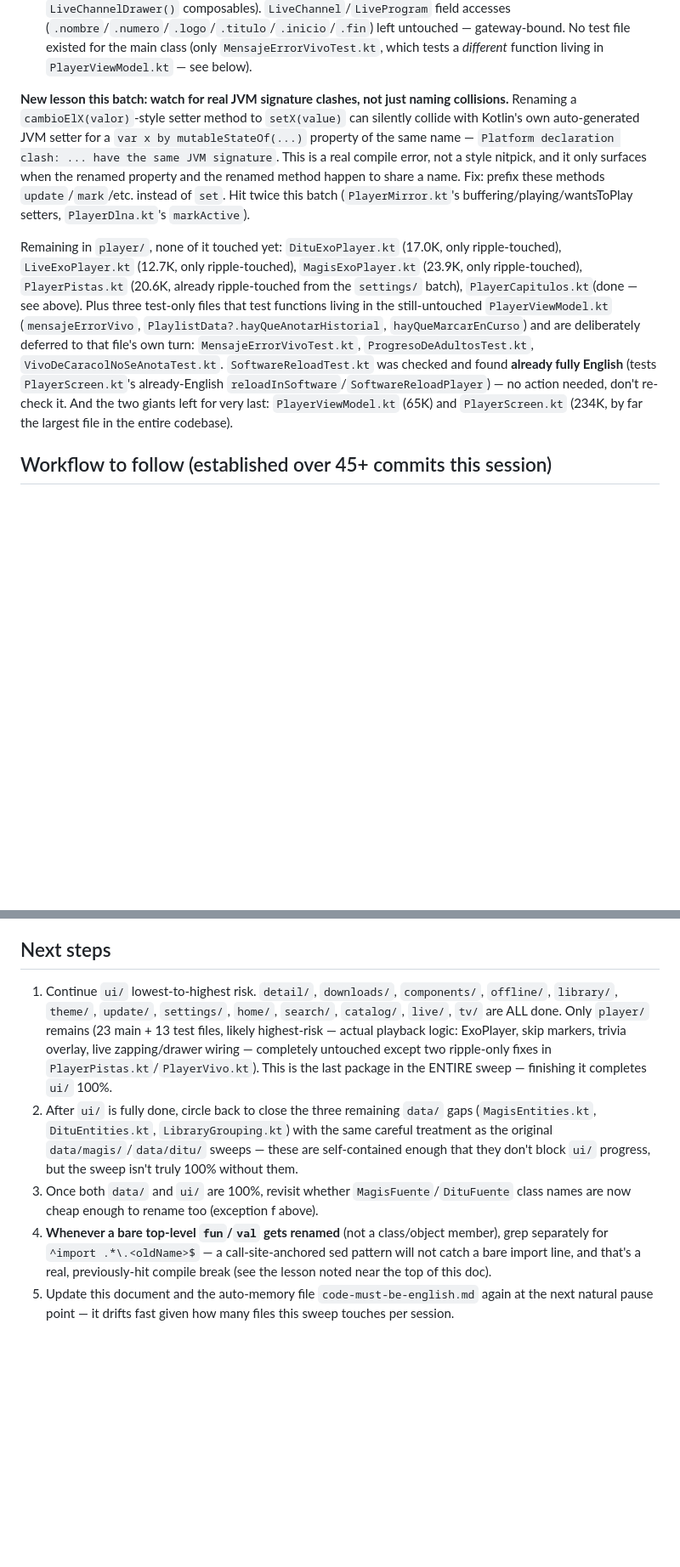
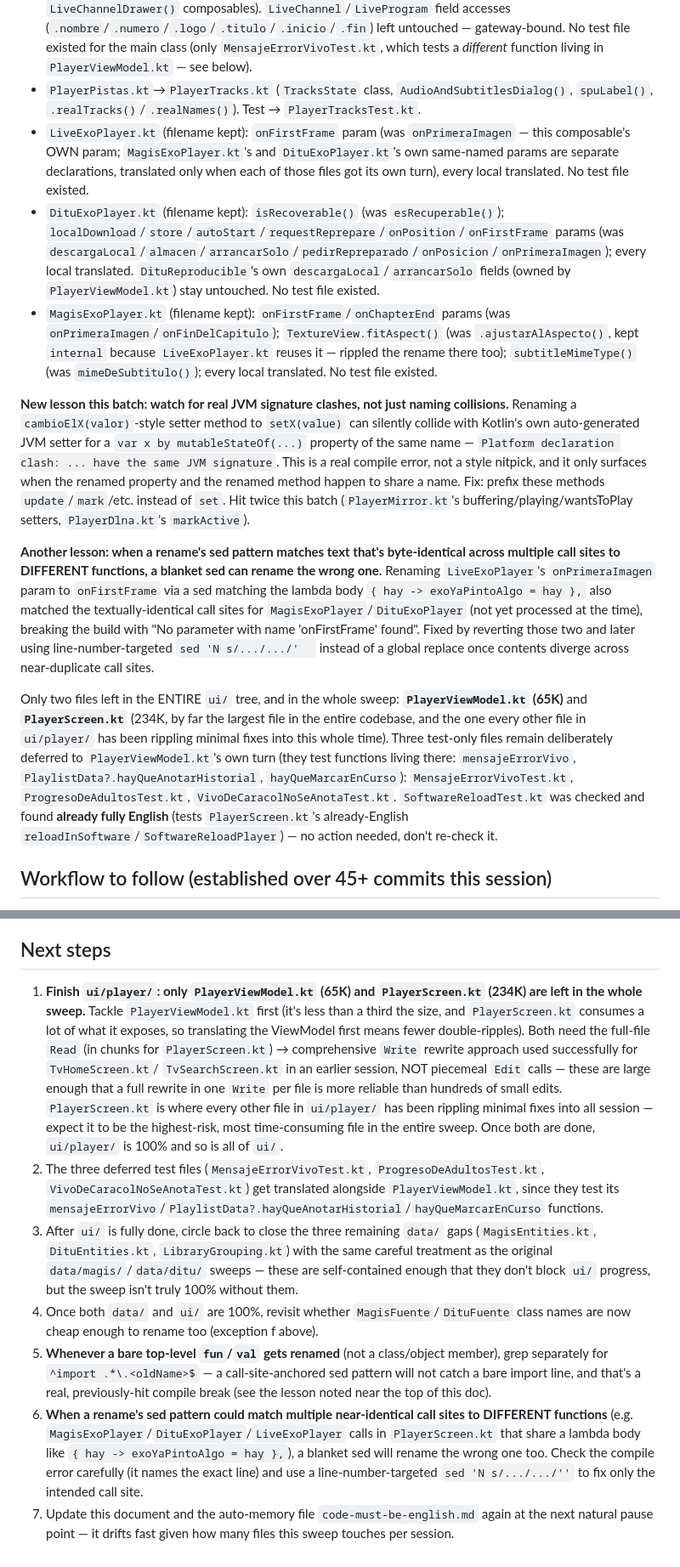
Before and after one commit to EzequielS03/kino-light, a Markdown page: .claude/english-sweep-status.md, 2 parts joined by grey strips. Shown at 85% size. Drawn GitHub-style; blank space fills up the shorter version.

Commit message:
docs: update English sweep status, ui/player/ down to the two giants
Translated the three ExoPlayer wrappers (LiveExoPlayer.kt, DituExoPlayer.kt,
MagisExoPlayer.kt) and PlayerPistas.kt this batch -- 21 of 23 ui/player/
main files are now done. Only PlayerViewModel.kt (65K) and PlayerScreen.kt
(234K) remain in the entire ui/ tree and the whole sweep. Noted the
line-targeted-sed lesson from a near-miss where a blanket rename almost
broke the wrong ExoPlayer call site. Overall sweep now roughly 97-98%.

Co-Authored-By: Claude Sonnet 5 <noreply@anthropic.com>
Claude-Session: https://claude.ai/code/session_014eKA6MFRQ586VvEUcofifu

```diff
--- a/.claude/english-sweep-status.md
+++ b/.claude/english-sweep-status.md
@@ -303,6 +303,21 @@ giants (`PlayerScreen.kt` 234K, `PlayerViewModel.kt` 65K) and into the three Exo
   (`.nombre`/`.numero`/`.logo`/`.titulo`/`.inicio`/`.fin`) left untouched — gateway-bound. No test
   file existed for the main class (only `MensajeErrorVivoTest.kt`, which tests a *different*
   function living in `PlayerViewModel.kt` — see below).
+- `PlayerPistas.kt`→`PlayerTracks.kt` (`TracksState` class, `AudioAndSubtitlesDialog()`,
+  `spuLabel()`, `.realTracks()`/`.realNames()`). Test → `PlayerTracksTest.kt`.
+- `LiveExoPlayer.kt` (filename kept): `onFirstFrame` param (was `onPrimeraImagen` — this
+  composable's OWN param; `MagisExoPlayer.kt`'s and `DituExoPlayer.kt`'s own same-named params
+  are separate declarations, translated only when each of those files got its own turn), every
+  local translated. No test file existed.
+- `DituExoPlayer.kt` (filename kept): `isRecoverable()` (was `esRecuperable()`);
+  `localDownload`/`store`/`autoStart`/`requestReprepare`/`onPosition`/`onFirstFrame` params (was
+  `descargaLocal`/`almacen`/`arrancarSolo`/`pedirRepreparado`/`onPosicion`/`onPrimeraImagen`);
+  every local translated. `DituReproducible`'s own `descargaLocal`/`arrancarSolo` fields (owned by
+  `PlayerViewModel.kt`) stay untouched. No test file existed.
+- `MagisExoPlayer.kt` (filename kept): `onFirstFrame`/`onChapterEnd` params (was
+  `onPrimeraImagen`/`onFinDelCapitulo`); `TextureView.fitAspect()` (was `.ajustarAlAspecto()`,
+  kept `internal` because `LiveExoPlayer.kt` reuses it — rippled the rename there too);
+  `subtitleMimeType()` (was `mimeDeSubtitulo()`); every local translated. No test file existed.
 
 **New lesson this batch: watch for real JVM signature clashes, not just naming collisions.**
 Renaming a `cambioElX(valor)`-style setter method to `setX(value)` can silently collide with
@@ -313,17 +328,24 @@ happen to share a name. Fix: prefix these methods `update`/`mark`/etc. instead o
 this batch (`PlayerMirror.kt`'s buffering/playing/wantsToPlay setters, `PlayerDlna.kt`'s
 `markActive`).
 
-Remaining in `player/`, none of it touched yet: `DituExoPlayer.kt` (17.0K, only ripple-touched),
-`LiveExoPlayer.kt` (12.7K, only ripple-touched), `MagisExoPlayer.kt` (23.9K, only ripple-touched),
-`PlayerPistas.kt` (20.6K, already ripple-touched from the `settings/` batch),
-`PlayerCapitulos.kt`(done — see above). Plus three test-only files that test functions living in
-the still-untouched `PlayerViewModel.kt` (`mensajeErrorVivo`, `PlaylistData?.hayQueAnotarHistorial`,
-`hayQueMarcarEnCurso`) and are deliberately deferred to that file's own turn:
-`MensajeErrorVivoTest.kt`, `ProgresoDeAdultosTest.kt`, `VivoDeCaracolNoSeAnotaTest.kt`.
-`SoftwareReloadTest.kt` was checked and found **already fully English** (tests
-`PlayerScreen.kt`'s already-English `reloadInSoftware`/`SoftwareReloadPlayer`) — no action needed,
-don't re-check it. And the two giants left for very last: `PlayerViewModel.kt` (65K) and
-`PlayerScreen.kt` (234K, by far the largest file in the entire codebase).
+**Another lesson: when a rename's sed pattern matches text that's byte-identical across multiple
+call sites to DIFFERENT functions, a blanket sed can rename the wrong one.** Renaming
+`LiveExoPlayer`'s `onPrimeraImagen` param to `onFirstFrame` via a sed matching the lambda body
+`{ hay -> exoYaPintoAlgo = hay },` also matched the textually-identical call sites for
+`MagisExoPlayer`/`DituExoPlayer` (not yet processed at the time), breaking the build with "No
+parameter with name 'onFirstFrame' found". Fixed by reverting those two and later using
+line-number-targeted `sed 'N s/.../.../'  ` instead of a global replace once contents diverge
+across near-duplicate call sites.
+
+Only two files left in the ENTIRE `ui/` tree, and in the whole sweep: **`PlayerViewModel.kt`
+(65K)** and **`PlayerScreen.kt`** (234K, by far the largest file in the entire codebase, and the
+one every other file in `ui/player/` has been rippling minimal fixes into this whole time). Three
+test-only files remain deliberately deferred to `PlayerViewModel.kt`'s own turn (they test
+functions living there: `mensajeErrorVivo`, `PlaylistData?.hayQueAnotarHistorial`,
+`hayQueMarcarEnCurso`): `MensajeErrorVivoTest.kt`, `ProgresoDeAdultosTest.kt`,
+`VivoDeCaracolNoSeAnotaTest.kt`. `SoftwareReloadTest.kt` was checked and found **already fully
+English** (tests `PlayerScreen.kt`'s already-English `reloadInSoftware`/`SoftwareReloadPlayer`) —
+no action needed, don't re-check it.
 
 ## Workflow to follow (established over 45+ commits this session)
 
@@ -386,21 +408,33 @@ f. Two `ContentSource` implementations — **`MagisFuente`** and **`DituFuente`*
 
 ## Next steps
 
-1. Continue `ui/` lowest-to-highest risk. `detail/`, `downloads/`, `components/`, `offline/`,
-   `library/`, `theme/`, `update/`, `settings/`, `home/`, `search/`, `catalog/`, `live/`, `tv/` are
-   ALL done. Only `player/` remains (23 main + 13 test files, likely highest-risk — actual
-   playback logic: ExoPlayer, skip markers, trivia overlay, live zapping/drawer wiring — completely
-   untouched except two ripple-only fixes in `PlayerPistas.kt`/`PlayerVivo.kt`). This is the last
-   package in the ENTIRE sweep — finishing it completes `ui/` 100%.
-2. After `ui/` is fully done, circle back to close the three remaining `data/` gaps
+1. **Finish `ui/player/`: only `PlayerViewModel.kt` (65K) and `PlayerScreen.kt` (234K) are left in
+   the whole sweep.** Tackle `PlayerViewModel.kt` first (it's less than a third the size, and
+   `PlayerScreen.kt` consumes a lot of what it exposes, so translating the ViewModel first means
+   fewer double-ripples). Both need the full-file `Read` (in chunks for `PlayerScreen.kt`) →
+   comprehensive `Write` rewrite approach used successfully for `TvHomeScreen.kt`/
+   `TvSearchScreen.kt` in an earlier session, NOT piecemeal `Edit` calls — these are large enough
+   that a full rewrite in one `Write` per file is more reliable than hundreds of small edits.
+   `PlayerScreen.kt` is where every other file in `ui/player/` has been rippling minimal fixes into
+   all session — expect it to be the highest-risk, most time-consuming file in the entire sweep.
+   Once both are done, `ui/player/` is 100% and so is all of `ui/`.
+2. The three deferred test files (`MensajeErrorVivoTest.kt`, `ProgresoDeAdultosTest.kt`,
+   `VivoDeCaracolNoSeAnotaTest.kt`) get translated alongside `PlayerViewModel.kt`, since they test
+   its `mensajeErrorVivo`/`PlaylistData?.hayQueAnotarHistorial`/`hayQueMarcarEnCurso` functions.
+3. After `ui/` is fully done, circle back to close the three remaining `data/` gaps
    (`MagisEntities.kt`, `DituEntities.kt`, `LibraryGrouping.kt`) with the same careful treatment as
    the original `data/magis/`/`data/ditu/` sweeps — these are self-contained enough that they
    don't block `ui/` progress, but the sweep isn't truly 100% without them.
-3. Once both `data/` and `ui/` are 100%, revisit whether `MagisFuente`/`DituFuente` class names are
+4. Once both `data/` and `ui/` are 100%, revisit whether `MagisFuente`/`DituFuente` class names are
    now cheap enough to rename too (exception f above).
-4. **Whenever a bare top-level `fun`/`val` gets renamed** (not a class/object member), grep
+5. **Whenever a bare top-level `fun`/`val` gets renamed** (not a class/object member), grep
    separately for `^import .*\.<oldName>$` — a call-site-anchored sed pattern will not catch a bare
    import line, and that's a real, previously-hit compile break (see the lesson noted near the top
    of this doc).
-4. Update this document and the auto-memory file `code-must-be-english.md` again at the next
+6. **When a rename's sed pattern could match multiple near-identical call sites to DIFFERENT
+   functions** (e.g. `MagisExoPlayer`/`DituExoPlayer`/`LiveExoPlayer` calls in `PlayerScreen.kt`
+   that share a lambda body like `{ hay -> exoYaPintoAlgo = hay },`), a blanket sed will rename the
+   wrong one too. Check the compile error carefully (it names the exact line) and use a
+   line-number-targeted `sed 'N s/.../.../''` to fix only the intended call site.
+7. Update this document and the auto-memory file `code-must-be-english.md` again at the next
    natural pause point — it drifts fast given how many files this sweep touches per session.
```
Also changed, not shown: other parts of .claude/english-sweep-status.md (+8 -8 lines).
